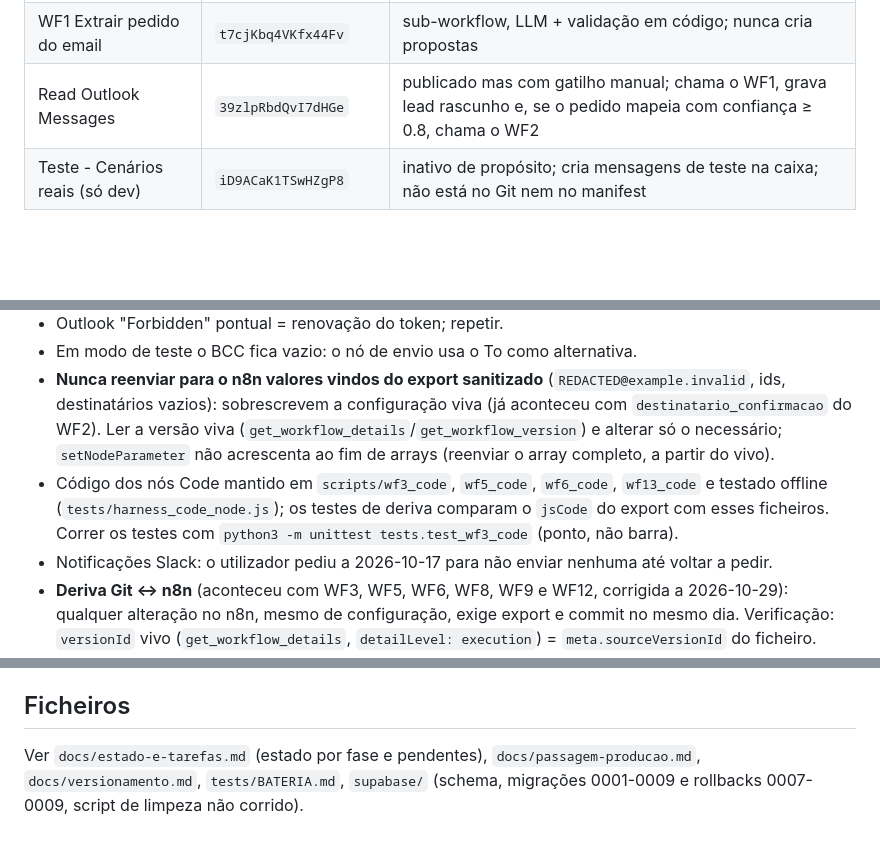
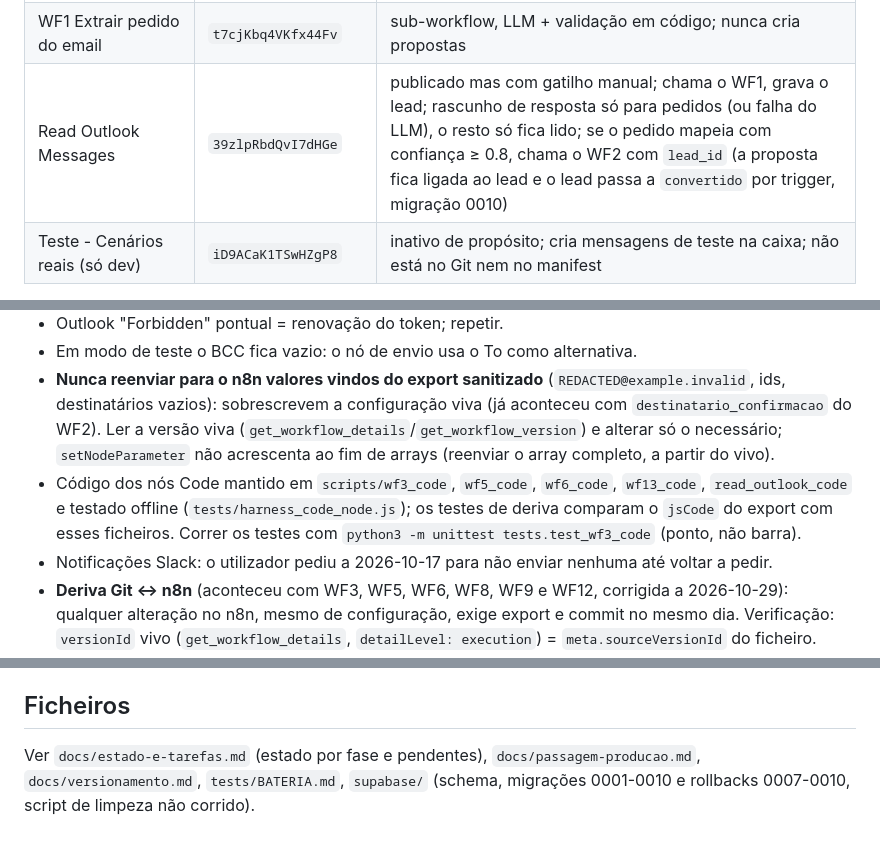
Before and after one commit to mmacedo87/n8n_playground, a Markdown page: CLAUDE.md, 3 parts joined by grey strips. Rendered like a GitHub page; blank space fills up the shorter version.

```diff
--- a/CLAUDE.md
+++ b/CLAUDE.md
@@ -28,7 +28,7 @@ Automação de propostas comerciais de uma empresa de cortiça. Stack: n8n Cloud
 | WF12 Follow-up ao cliente | `ETUqp17gsET6Vc5A` | sub-workflow; marca `concluida` |
 | WF13 Confirmação de reserva de frete | `9C7Wfvim8cAIsgZ6` | formulário `confirmar-reserva`; ao confirmar a reserva envia à Madalena o link do WF11 (só se a proposta já está `aceite`); ao transportador e ao cliente só cria RASCUNHO (nunca envia); atualiza `estado_reserva` e `frete_escolhido_id` |
 | WF1 Extrair pedido do email | `t7cjKbq4VKfx44Fv` | sub-workflow, LLM + validação em código; nunca cria propostas |
-| Read Outlook Messages | `39zlpRbdQvI7dHGe` | publicado mas com gatilho manual; chama o WF1, grava lead rascunho e, se o pedido mapeia com confiança ≥ 0.8, chama o WF2 |
+| Read Outlook Messages | `39zlpRbdQvI7dHGe` | publicado mas com gatilho manual; chama o WF1, grava o lead; rascunho de resposta só para pedidos (ou falha do LLM), o resto só fica lido; se o pedido mapeia com confiança ≥ 0.8, chama o WF2 com `lead_id` (a proposta fica ligada ao lead e o lead passa a `convertido` por trigger, migração 0010) |
 | Teste - Cenários reais (só dev) | `iD9ACaK1TSwHZgP8` | inativo de propósito; cria mensagens de teste na caixa; não está no Git nem no manifest |
 
 No n8n de desenvolvimento estão todos publicados (modo produção com aliases de teste desde 2026-10-27). O `publish` do `workflows/manifest.json` é a regra do deploy de produção, não o espelho do desenvolvimento: WF6, WF8, WF13 e Read Outlook ficam `false` e ativam-se à mão no arranque (`docs/passagem-producao.md`). Estado real e pendentes: `docs/estado-e-tarefas.md`.
@@ -42,7 +42,7 @@ No n8n de desenvolvimento estão todos publicados (modo produção com aliases d
 - Outlook "Forbidden" pontual = renovação do token; repetir.
 - Em modo de teste o BCC fica vazio: o nó de envio usa o To como alternativa.
 - **Nunca reenviar para o n8n valores vindos do export sanitizado** (`REDACTED@example.invalid`, ids, destinatários vazios): sobrescrevem a configuração viva (já aconteceu com `destinatario_confirmacao` do WF2). Ler a versão viva (`get_workflow_details`/`get_workflow_version`) e alterar só o necessário; `setNodeParameter` não acrescenta ao fim de arrays (reenviar o array completo, a partir do vivo).
-- Código dos nós Code mantido em `scripts/wf3_code`, `wf5_code`, `wf6_code`, `wf13_code` e testado offline (`tests/harness_code_node.js`); os testes de deriva comparam o `jsCode` do export com esses ficheiros. Correr os testes com `python3 -m unittest tests.test_wf3_code` (ponto, não barra).
+- Código dos nós Code mantido em `scripts/wf3_code`, `wf5_code`, `wf6_code`, `wf13_code`, `read_outlook_code` e testado offline (`tests/harness_code_node.js`); os testes de deriva comparam o `jsCode` do export com esses ficheiros. Correr os testes com `python3 -m unittest tests.test_wf3_code` (ponto, não barra).
 - Notificações Slack: o utilizador pediu a 2026-10-17 para não enviar nenhuma até voltar a pedir.
 - **Deriva Git ↔ n8n** (aconteceu com WF3, WF5, WF6, WF8, WF9 e WF12, corrigida a 2026-10-29): qualquer alteração no n8n, mesmo de configuração, exige export e commit no mesmo dia. Verificação: `versionId` vivo (`get_workflow_details`, `detailLevel: execution`) = `meta.sourceVersionId` do ficheiro.
 - O n8n vivo omite valores por omissão (ex. `operation` de um rascunho Outlook, `method: GET`, `pollTimes` de 2 min): os testes estruturais não devem exigir esses campos explícitos.
@@ -52,4 +52,4 @@ No n8n de desenvolvimento estão todos publicados (modo produção com aliases d
 `python3 -I scripts/sanitize_workflow.py <detalhes.json>`; `settings.errorWorkflow` = `<ID do Mail Error Flow na instância de destino>`; `destinatario_teste` vazio; `meta` com exportedFrom, sourceWorkflowId, sourceVersionId, exportedAt, sanitized; correr `scripts/check_no_secrets.sh`. Referências a outros workflows ficam como `{{WF:Nome}}` (o sanitizer converte; novo workflow entra em `workflows/manifest.json`). Deploy para outra instância: `scripts/deploy_workflows.py` + `deploy/config.json` (ver `docs/passagem-producao.md`); testes: `python3 -m unittest tests/test_deploy.py tests/test_app.py tests/test_kit.py` e `python3 tests/e2e_app.py`. Assistente web local para quem instala: `app/` + kit com `scripts/build_kit.py`.
 
 ## Ficheiros
-Ver `docs/estado-e-tarefas.md` (estado por fase e pendentes), `docs/passagem-producao.md`, `docs/versionamento.md`, `tests/BATERIA.md`, `supabase/` (schema, migrações 0001-0009 e rollbacks 0007-0009, script de limpeza não corrido).
+Ver `docs/estado-e-tarefas.md` (estado por fase e pendentes), `docs/passagem-producao.md`, `docs/versionamento.md`, `tests/BATERIA.md`, `supabase/` (schema, migrações 0001-0010 e rollbacks 0007-0010, script de limpeza não corrido).
```
Also changed, not shown: docs/estado-e-tarefas.md (+4 -4 lines), 1 other file.
